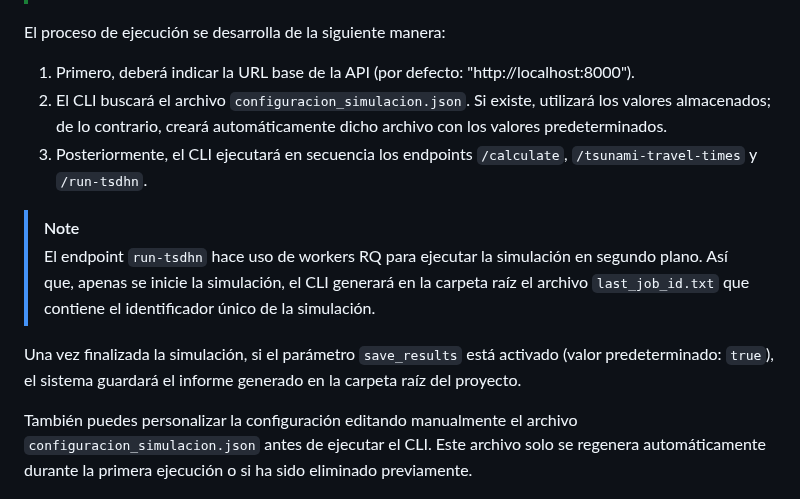
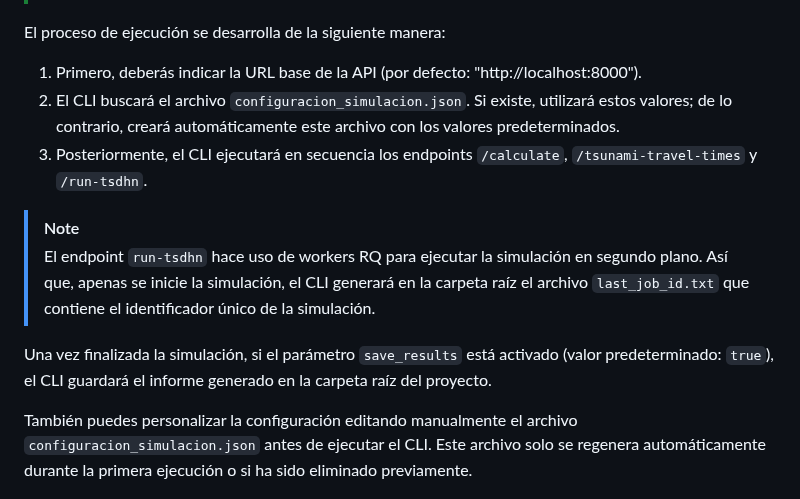
Before and after one commit to totallynotdavid/picv-2025, a Markdown page: README.md, the part around the change. Drawn GitHub-style.

Commit message:
docs: update README to clarify CLI usage and improve language consistency

```diff
--- a/README.md
+++ b/README.md
@@ -461,14 +461,14 @@ Los parámetros predeterminados de simulación están definidos en [`cli/constan
 
 El proceso de ejecución se desarrolla de la siguiente manera:
 
-1. Primero, deberá indicar la URL base de la API (por defecto: "http://localhost:8000").
-2. El CLI buscará el archivo `configuracion_simulacion.json`. Si existe, utilizará los valores almacenados; de lo contrario, creará automáticamente dicho archivo con los valores predeterminados.
+1. Primero, deberás indicar la URL base de la API (por defecto: "http://localhost:8000").
+2. El CLI buscará el archivo `configuracion_simulacion.json`. Si existe, utilizará estos valores; de lo contrario, creará automáticamente este archivo con los valores predeterminados.
 3. Posteriormente, el CLI ejecutará en secuencia los endpoints `/calculate`, `/tsunami-travel-times` y `/run-tsdhn`.
 
 > [!NOTE]
 > El endpoint `run-tsdhn` hace uso de workers RQ para ejecutar la simulación en segundo plano. Así que, apenas se inicie la simulación, el CLI generará en la carpeta raíz el archivo `last_job_id.txt` que contiene el identificador único de la simulación.
 
-Una vez finalizada la simulación, si el parámetro `save_results` está activado (valor predeterminado: `true`), el sistema guardará el informe generado en la carpeta raíz del proyecto.
+Una vez finalizada la simulación, si el parámetro `save_results` está activado (valor predeterminado: `true`), el CLI guardará el informe generado en la carpeta raíz del proyecto.
 
 También puedes personalizar la configuración editando manualmente el archivo `configuracion_simulacion.json` antes de ejecutar el CLI. Este archivo solo se regenera automáticamente durante la primera ejecución o si ha sido eliminado previamente.
 
```
